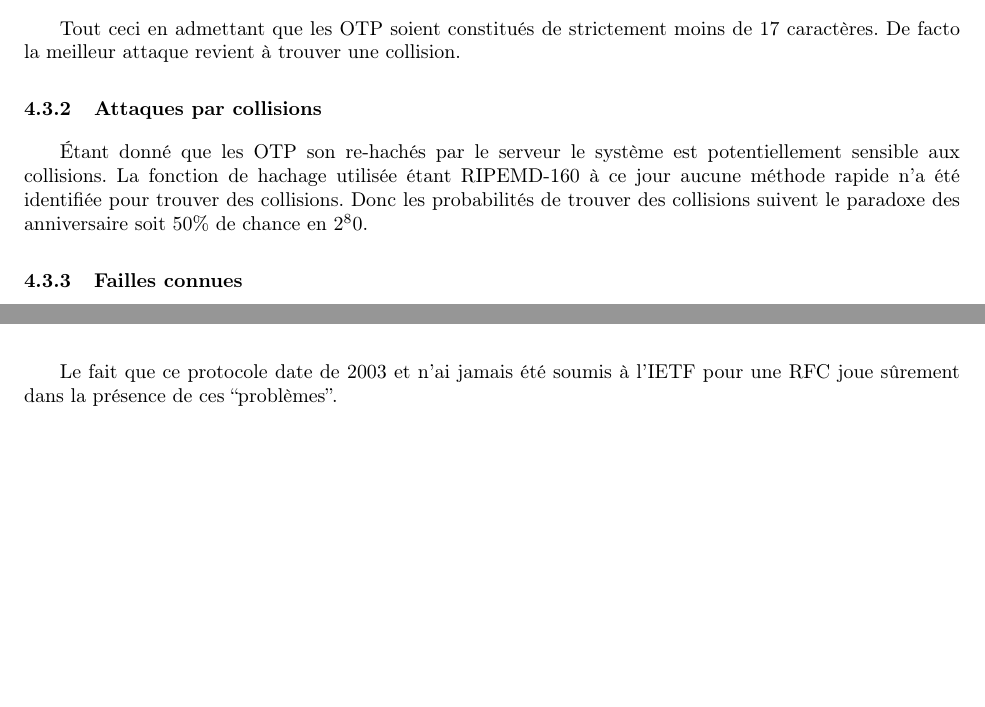
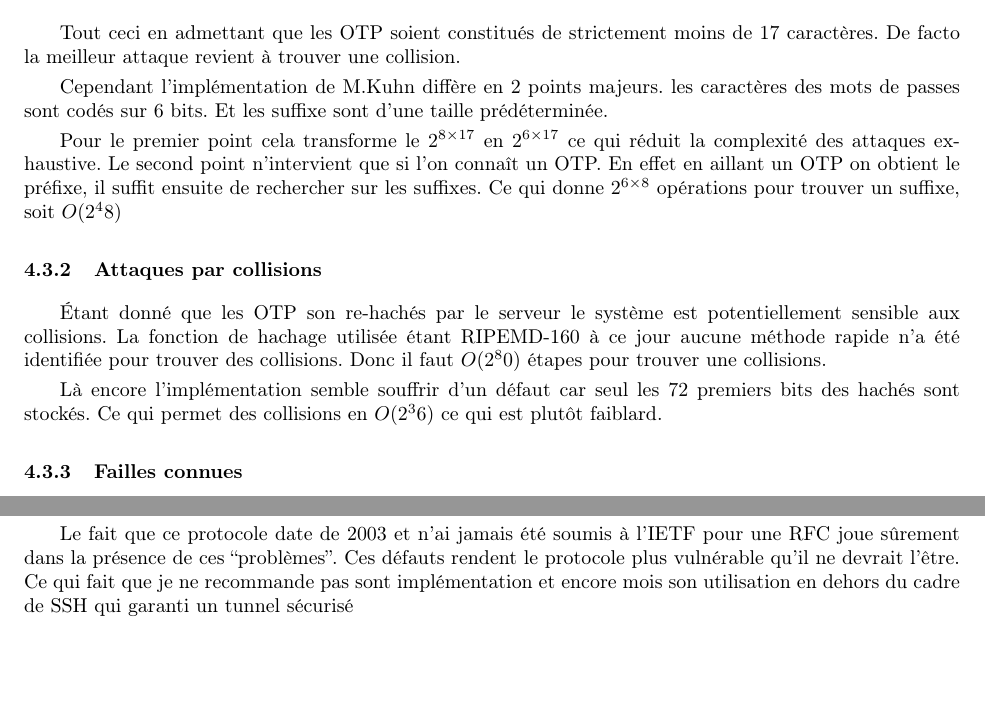
Before and after one commit to lesbeben/m1ssi2013, a LaTeX CV (research/OTPWRapport.tex): two parts of pages 6 and 8 of 8, joined at a grey line, cut so that both start at the same text. Compiled offline with pdfLaTeX.

Commit message:
Modification de OTPWRapport.tex
Ajout d'une conclusion + légère restructuration.

```diff
--- a/research/OTPWRapport.tex
+++ b/research/OTPWRapport.tex
@@ -196,11 +196,23 @@
         Tout ceci en admettant que les OTP soient constitués de strictement moins
     de 17 caractères. De facto la meilleur attaque revient à trouver une collision.
 
+        Cependant l'implémentation de M.Kuhn diffère en 2 points majeurs. les caractères des mots
+    de passes sont codés sur 6 bits. Et les suffixe sont d'une taille prédéterminée.
+
+        Pour le premier point cela transforme le $2^{8\times 17}$ en $2^{6\times 17}$ ce qui réduit
+    la complexité des attaques exhaustive. Le second point n'intervient que si l'on connaît un OTP.
+    En effet en aillant un OTP on obtient le préfixe, il suffit ensuite de rechercher sur les suffixes.
+    Ce qui donne $2^{6\times 8}$ opérations pour trouver un suffixe, soit $O(2^48)$
+
+
 \subsubsection{Attaques par collisions}
         Étant donné que les OTP son re-hachés par le serveur le système est potentiellement sensible
     aux collisions. La fonction de hachage utilisée étant RIPEMD-160 à ce jour aucune méthode rapide
-    n'a été identifiée pour trouver des collisions. Donc les probabilités de trouver des collisions
-    suivent le paradoxe des anniversaire soit 50\% de chance en $2^80$.
+    n'a été identifiée pour trouver des collisions. Donc il faut $O(2^80)$ étapes pour trouver une
+    collisions.
+
+        Là encore l'implémentation semble souffrir d'un défaut car seul les 72 premiers bits des hachés
+    sont stockés. Ce qui permet des collisions en $O(2^36)$ ce qui est plutôt faiblard.
 
 \subsubsection{Failles connues}
     % FIXME: Race for the last key
@@ -272,6 +276,7 @@
     De plus comme les listes ne sont générées qu'une fois par le serveur le problème de la puissance de calcul se pose moins.
 
         Le fait que ce protocole date de 2003 et n'ai jamais été soumis à l'IETF pour une RFC joue sûrement dans la présence
-    de ces ``problèmes''.
+    de ces ``problèmes''. Ces défauts rendent le protocole plus vulnérable qu'il ne devrait l'être. Ce qui fait que je ne recommande
+    pas sont implémentation et encore mois son utilisation en dehors du cadre de SSH qui garanti un tunnel sécurisé
 
 \end{document}
```
Also changed, not shown: research/OTPWRapport.tex (8 more changed lines).
